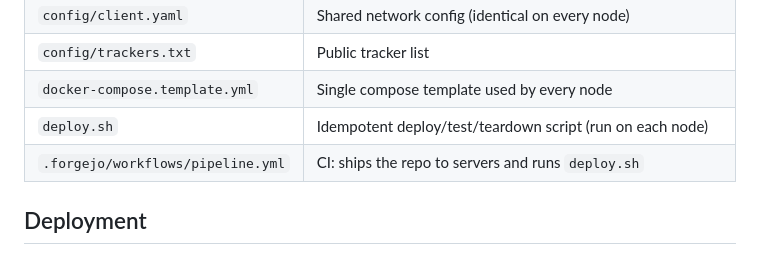
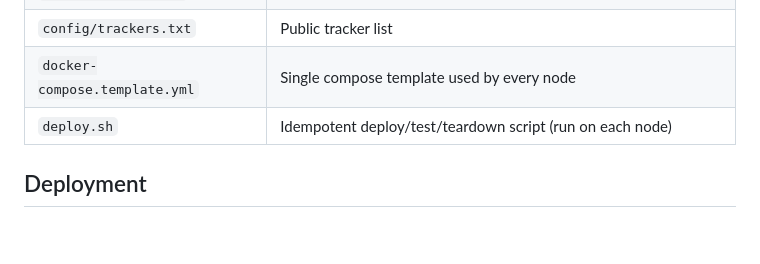
Before and after one commit to augo23/APGO, a Markdown page: README.md, the part around the change. GitHub-like rendering; blank space fills up the shorter version.

Commit message:
Update README.md
Removed CI/CD pipeline file

```diff
--- a/README.md
+++ b/README.md
@@ -86,7 +86,6 @@ A standalone shareable diagram is in [`docs/apgo-architecture.svg`](docs/apgo-ar
 | `config/trackers.txt` | Public tracker list |
 | `docker-compose.template.yml` | Single compose template used by every node |
 | `deploy.sh` | Idempotent deploy/test/teardown script (run on each node) |
-| `.forgejo/workflows/pipeline.yml` | CI: ships the repo to servers and runs `deploy.sh` |
 
 ## Deployment
 
```
